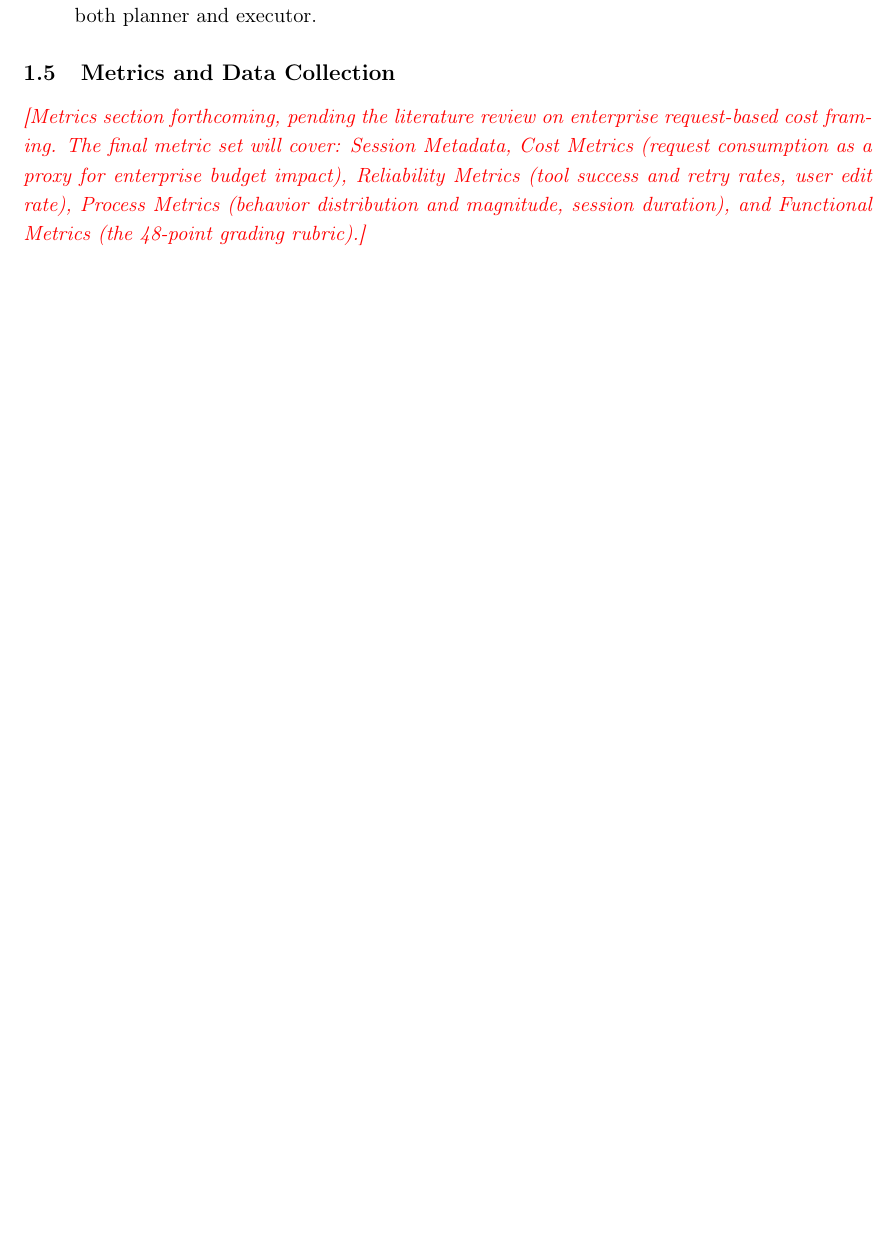
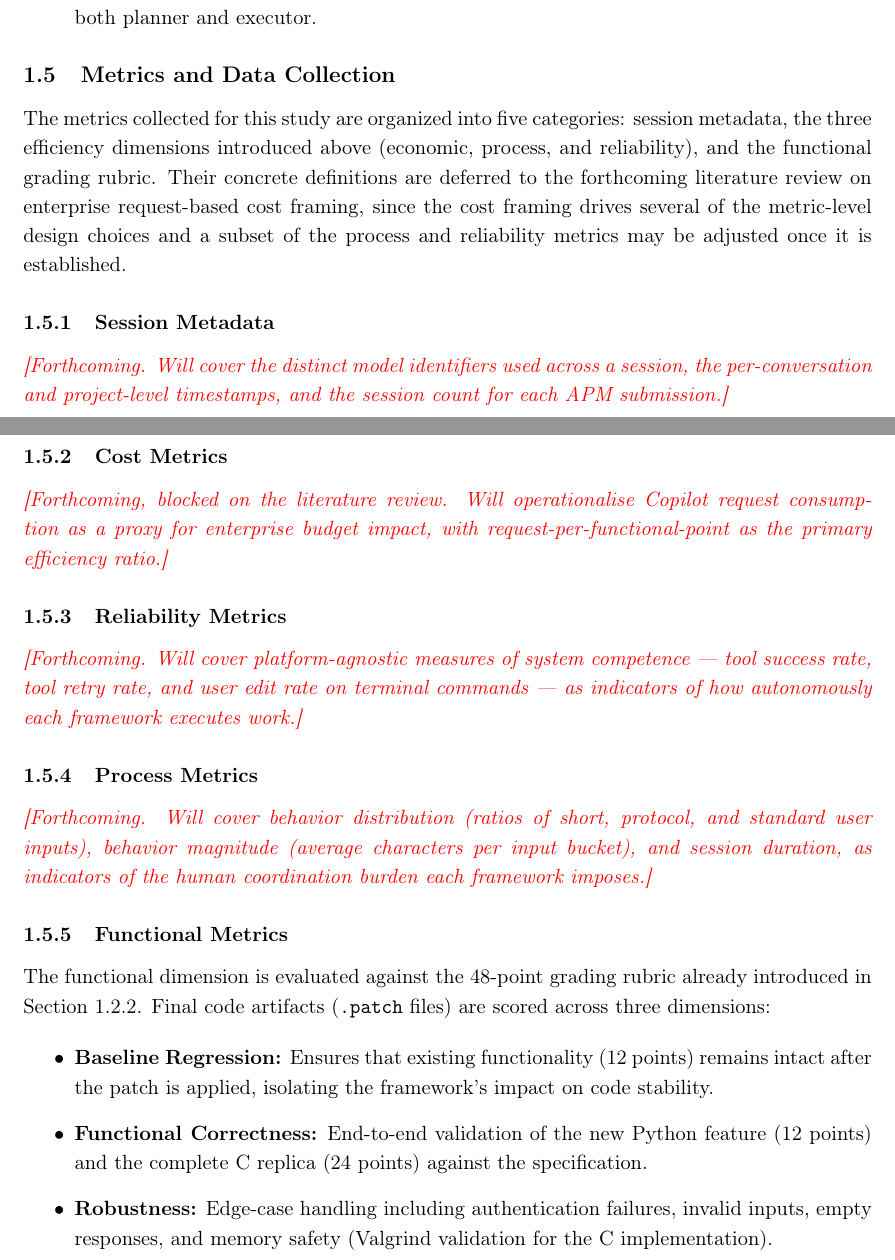
Before and after one commit to sdi2200262/bsc-apm-thesis, a LaTeX document (chapters/evaluation/evaluation.tex): part of page 5 of 7 before the commit and two parts of pages 5 and 6 of 8 after it, the two joined at a grey line, cut so that both start at the same text, the shorter picture padded with empty space. Compiled offline with pdfLaTeX.

Commit message:
docs(evaluation): scaffold metrics section into per-category subsections

```diff
--- a/chapters/evaluation/evaluation.tex
+++ b/chapters/evaluation/evaluation.tex
@@ -173,7 +173,33 @@ Two spec-driven workflow configurations are evaluated. Both are open-source and
 
 \subsection{Metrics and Data Collection}
 
-\placeholder{Metrics section forthcoming, pending the literature review on enterprise request-based cost framing. The final metric set will cover: Session Metadata, Cost Metrics (request consumption as a proxy for enterprise budget impact), Reliability Metrics (tool success and retry rates, user edit rate), Process Metrics (behavior distribution and magnitude, session duration), and Functional Metrics (the 48-point grading rubric).}
+The metrics collected for this study are organized into five categories: session metadata, the three efficiency dimensions introduced above (economic, process, and reliability), and the functional grading rubric. Their concrete definitions are deferred to the forthcoming literature review on enterprise request-based cost framing, since the cost framing drives several of the metric-level design choices and a subset of the process and reliability metrics may be adjusted once it is established.
+
+\subsubsection{Session Metadata}
+
+\placeholder{Forthcoming. Will cover the distinct model identifiers used across a session, the per-conversation and project-level timestamps, and the session count for each APM submission.}
+
+\subsubsection{Cost Metrics}
+
+\placeholder{Forthcoming, blocked on the literature review. Will operationalise Copilot request consumption as a proxy for enterprise budget impact, with request-per-functional-point as the primary efficiency ratio.}
+
+\subsubsection{Reliability Metrics}
+
+\placeholder{Forthcoming. Will cover platform-agnostic measures of system competence — tool success rate, tool retry rate, and user edit rate on terminal commands — as indicators of how autonomously each framework executes work.}
+
+\subsubsection{Process Metrics}
+
+\placeholder{Forthcoming. Will cover behavior distribution (ratios of short, protocol, and standard user inputs), behavior magnitude (average characters per input bucket), and session duration, as indicators of the human coordination burden each framework imposes.}
+
+\subsubsection{Functional Metrics}
+
+The functional dimension is evaluated against the 48-point grading rubric already introduced in Section~1.2.2. Final code artifacts (\texttt{.patch} files) are scored across three dimensions:
+
+\begin{itemize}
+    \item \textbf{Baseline Regression:} Ensures that existing functionality (12 points) remains intact after the patch is applied, isolating the framework's impact on code stability.
+    \item \textbf{Functional Correctness:} End-to-end validation of the new Python feature (12 points) and the complete C replica (24 points) against the specification.
+    \item \textbf{Robustness:} Edge-case handling including authentication failures, invalid inputs, empty responses, and memory safety (Valgrind validation for the C implementation).
+\end{itemize}
 
 \newpage
 
```
Also changed, not shown: chapters/evaluation/evaluation.pdf.
